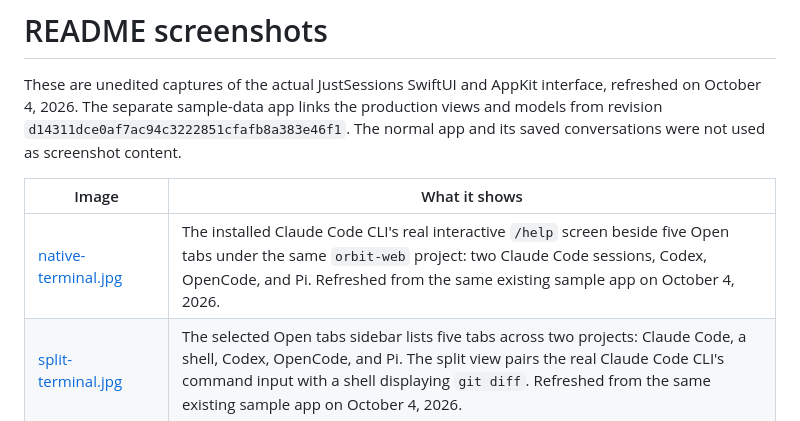
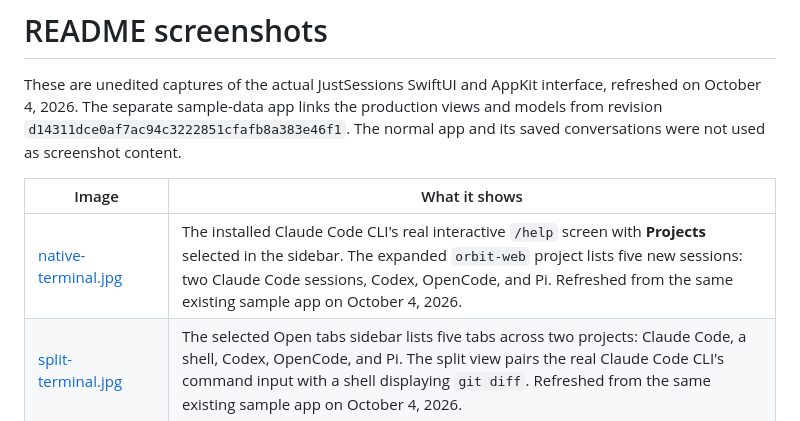
Before and after one commit to yangzichao/JustSessions, a Markdown page: docs/images/README.md, the part around the change. Rendered like a GitHub page.

Commit message:
Show Projects home in the first homepage screenshot

```diff
--- a/docs/images/README.md
+++ b/docs/images/README.md
@@ -4,7 +4,7 @@ These are unedited captures of the actual JustSessions SwiftUI and AppKit interf
 
 | Image | What it shows |
 | --- | --- |
-| [native-terminal.jpg](native-terminal.jpg) | The installed Claude Code CLI's real interactive `/help` screen beside five Open tabs under the same `orbit-web` project: two Claude Code sessions, Codex, OpenCode, and Pi. Refreshed from the same existing sample app on October 4, 2026. |
+| [native-terminal.jpg](native-terminal.jpg) | The installed Claude Code CLI's real interactive `/help` screen with **Projects** selected in the sidebar. The expanded `orbit-web` project lists five new sessions: two Claude Code sessions, Codex, OpenCode, and Pi. Refreshed from the same existing sample app on October 4, 2026. |
 | [split-terminal.jpg](split-terminal.jpg) | The selected Open tabs sidebar lists five tabs across two projects: Claude Code, a shell, Codex, OpenCode, and Pi. The split view pairs the real Claude Code CLI's command input with a shell displaying `git diff`. Refreshed from the same existing sample app on October 4, 2026. |
 | [session-overview.jpg](session-overview.jpg) | The current conversation reader, pinned projects and sessions, Projects / Open tabs navigation, per-host refresh, and reading controls. |
 | [remote-desktop-sessions.jpg](remote-desktop-sessions.jpg) | A selected Claude Code conversation under the sample `dev-desktop` SSH host. |
```
Also changed, not shown: README.md (+1 -1 lines), docs/development/website.md (+1 -1 lines), docs/images/native-terminal.jpg, 2 other files.
